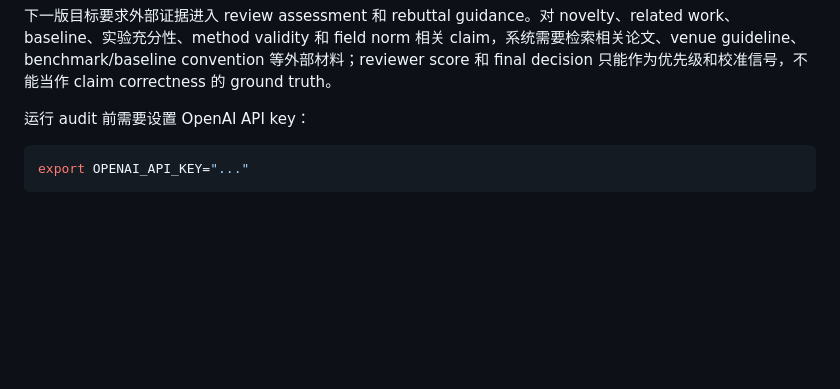
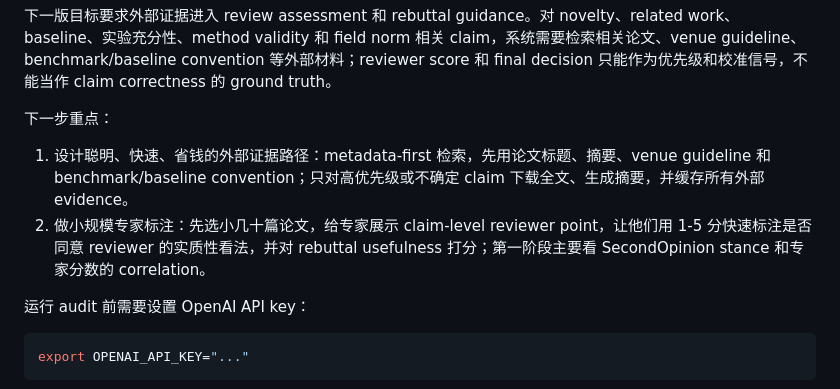
Before and after one commit to Yongwen12/SecondOpinion, a Markdown page: README.md, the part around the change. GitHub-like rendering; blank space fills up the shorter version.

Commit message:
Document next steps for evidence and annotation

```diff
--- a/README.md
+++ b/README.md
@@ -83,6 +83,11 @@ MVP 输出：
 当前 evidence retrieval 使用 `section-aware-bm25-v0.2`：review assessment 阶段只使用 review-time evidence，例如 abstract、PDF evidence chunks 和 appendix，不使用 author response、final decision 或后续修订来给 reviewer 打分。author response 只应进入 post-review / rebuttal guidance 阶段。retrieval 会按 claim 类型给 section 加权，并在报告中保留 page、section label 和 snippet。默认 verdict 仍使用 `rule-baseline-v0.1`，偏保守；打开 LLM judge 后会生成面向用户的 SecondOpinion take，并用统一 stance 展示 SecondOpinion 对 reviewer point 的态度：`strongly_disagree` / `disagree` / `mixed` / `agree` / `strongly_agree`。
 
 下一版目标要求外部证据进入 review assessment 和 rebuttal guidance。对 novelty、related work、baseline、实验充分性、method validity 和 field norm 相关 claim，系统需要检索相关论文、venue guideline、benchmark/baseline convention 等外部材料；reviewer score 和 final decision 只能作为优先级和校准信号，不能当作 claim correctness 的 ground truth。
+
+下一步重点：
+
+1. 设计聪明、快速、省钱的外部证据路径：metadata-first 检索，先用论文标题、摘要、venue guideline 和 benchmark/baseline convention；只对高优先级或不确定 claim 下载全文、生成摘要，并缓存所有外部 evidence。
+2. 做小规模专家标注：先选小几十篇论文，给专家展示 claim-level reviewer point，让他们用 1-5 分快速标注是否同意 reviewer 的实质性看法，并对 rebuttal usefulness 打分；第一阶段主要看 SecondOpinion stance 和专家分数的 correlation。
 
 运行 audit 前需要设置 OpenAI API key：
 
```
Also changed, not shown: docs/secondopinion-mvp-design-notes.md (+24 -9 lines).
